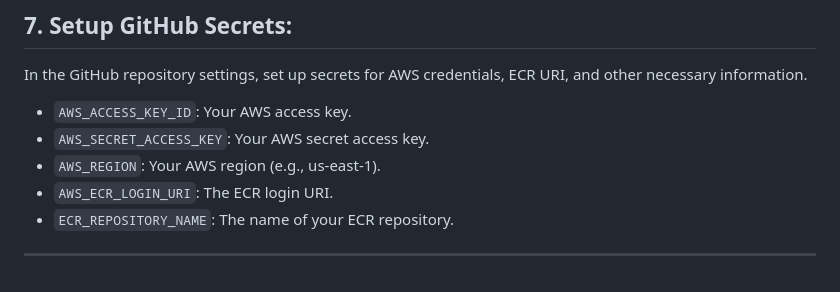
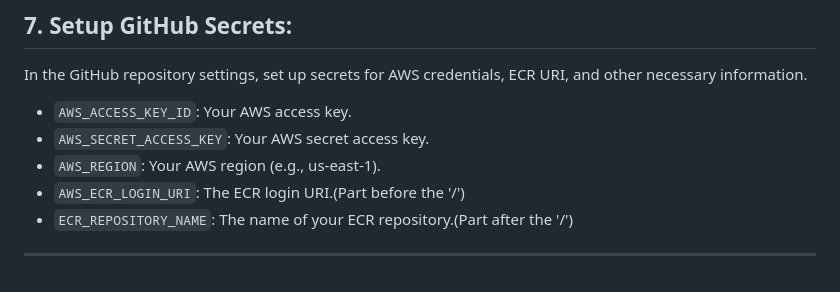
Before and after one commit to harshit-sharma1256/Chicken-disease-calssification-end-to-end, a Markdown page: README.md, the part around the change. Drawn GitHub-style.

```diff
--- a/README.md
+++ b/README.md
@@ -133,7 +133,7 @@ In the GitHub repository settings, set up secrets for AWS credentials, ECR URI,
 - `AWS_ACCESS_KEY_ID`: Your AWS access key.
 - `AWS_SECRET_ACCESS_KEY`: Your AWS secret access key.
 - `AWS_REGION`: Your AWS region (e.g., us-east-1).
-- `AWS_ECR_LOGIN_URI`: The ECR login URI.
-- `ECR_REPOSITORY_NAME`: The name of your ECR repository.
+- `AWS_ECR_LOGIN_URI`: The ECR login URI.(Part before the '/')
+- `ECR_REPOSITORY_NAME`: The name of your ECR repository.(Part after the '/')
 
 ---
```
